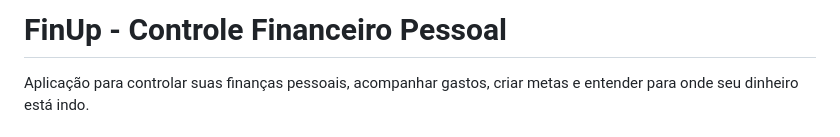
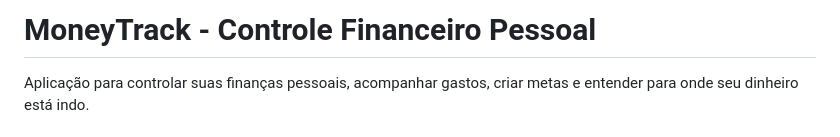
Before and after one commit to Filipeqp/MoneyTrack, a Markdown page: README.md, the part around the change. Drawn GitHub-style.

```diff
--- a/README.md
+++ b/README.md
@@ -1,4 +1,4 @@
-# FinUp - Controle Financeiro Pessoal
+# MoneyTrack - Controle Financeiro Pessoal
 
 Aplicação para controlar suas finanças pessoais, acompanhar gastos, criar metas e entender para onde seu dinheiro está indo.
 
```
